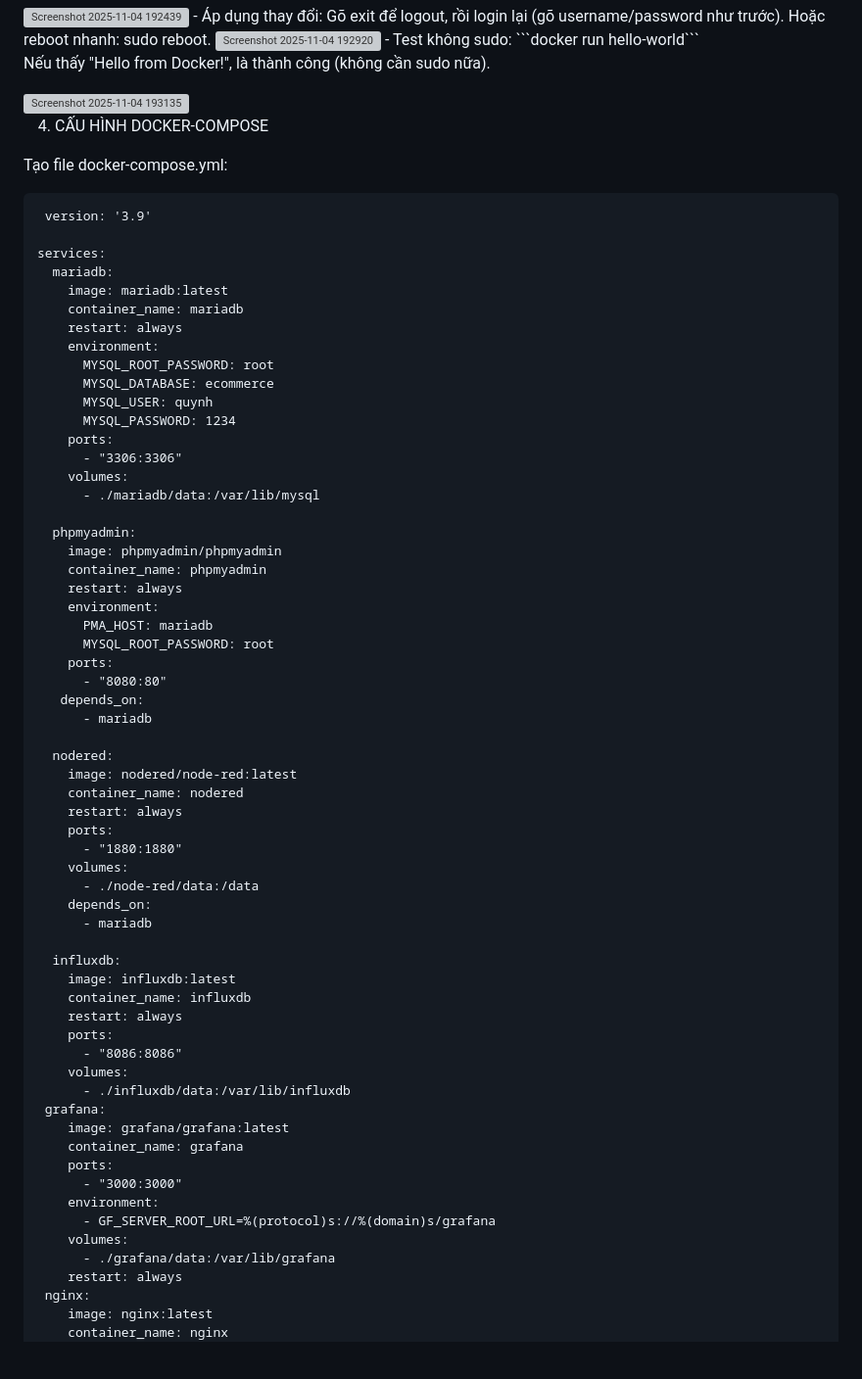
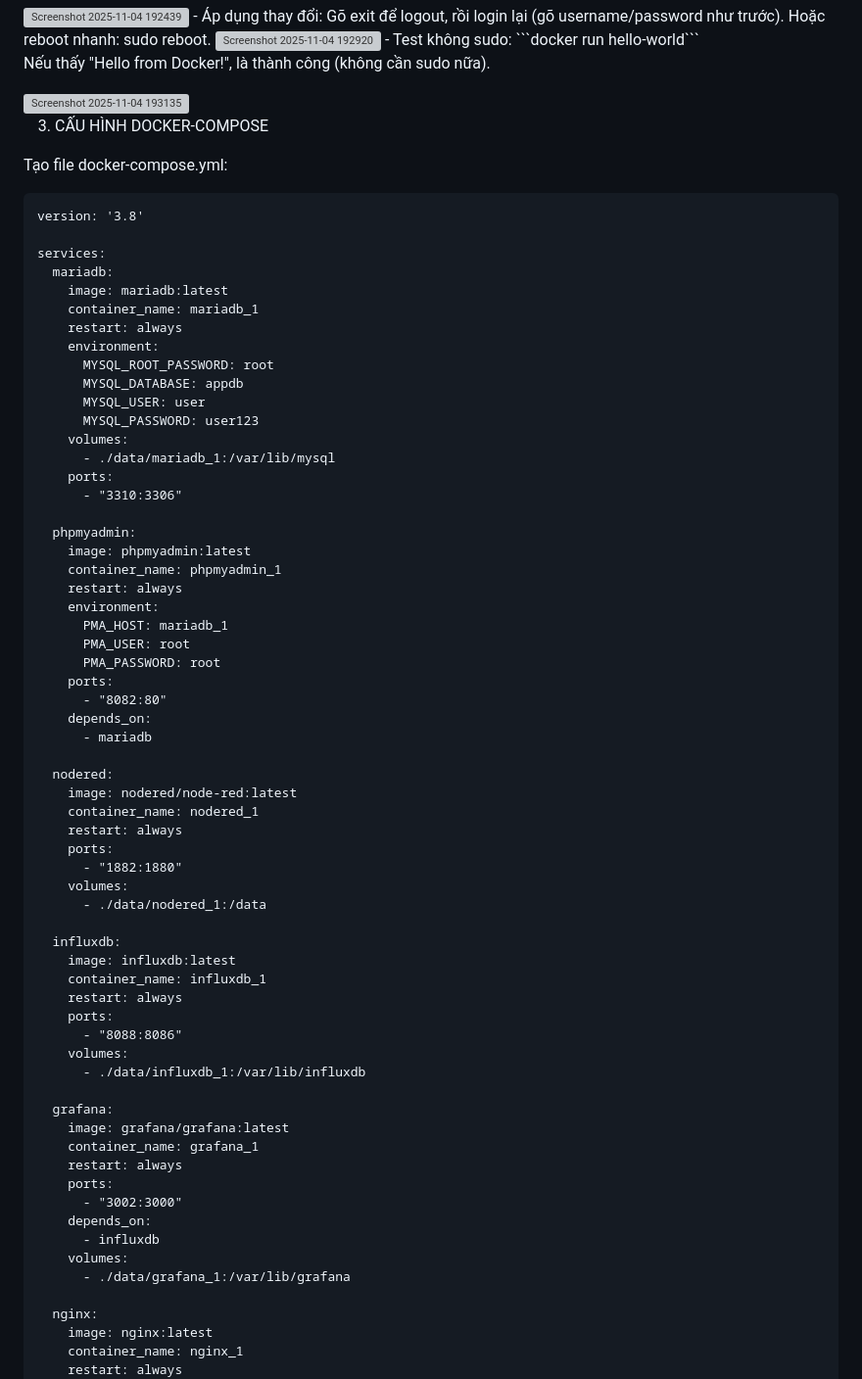
Before and after one commit to Qpham3439/BT3_WEB, a Markdown page: README.md, the part around the change printed below. Shown: that part at 98% size. GitHub-like rendering; blank space fills up the shorter version; grey boxes are pictures that could not be loaded.

````diff
--- a/README.md
+++ b/README.md
@@ -89,69 +53,71 @@ Nếu thấy "Hello from Docker!", là thành công (không cần sudo nữa).
 
 <img width="1279" height="661" alt="Screenshot 2025-11-04 193135" src="https://github.com/user-attachments/assets/cdd7a140-967a-49eb-af9c-4d07a20ce81d" />
 
-4. CẤU HÌNH DOCKER-COMPOSE
+3. CẤU HÌNH DOCKER-COMPOSE
 
 Tạo file docker-compose.yml:
 ```
- version: '3.9'
+version: '3.8'
 
 services:
   mariadb:
     image: mariadb:latest
-    container_name: mariadb
+    container_name: mariadb_1
     restart: always
     environment:
       MYSQL_ROOT_PASSWORD: root
-      MYSQL_DATABASE: ecommerce
-      MYSQL_USER: quynh
-      MYSQL_PASSWORD: 1234
+      MYSQL_DATABASE: appdb
+      MYSQL_USER: user
+      MYSQL_PASSWORD: user123
+    volumes:
+      - ./data/mariadb_1:/var/lib/mysql
     ports:
-      - "3306:3306"
-    volumes:
-      - ./mariadb/data:/var/lib/mysql
+      - "3310:3306"
 
   phpmyadmin:
-    image: phpmyadmin/phpmyadmin
-    container_name: phpmyadmin
+    image: phpmyadmin:latest
+    container_name: phpmyadmin_1
     restart: always
     environment:
-      PMA_HOST: mariadb
-      MYSQL_ROOT_PASSWORD: root
+      PMA_HOST: mariadb_1
+      PMA_USER: root
+      PMA_PASSWORD: root
     ports:
-      - "8080:80"
-   depends_on:
+      - "8082:80"
+    depends_on:
       - mariadb
 
   nodered:
     image: nodered/node-red:latest
-    container_name: nodered
+    container_name: nodered_1
     restart: always
     ports:
-      - "1880:1880"
+      - "1882:1880"
     volumes:
-      - ./node-red/data:/data
-    depends_on:
-      - mariadb
+      - ./data/nodered_1:/data
 
   influxdb:
     image: influxdb:latest
-    container_name: influxdb
+    container_name: influxdb_1
     restart: always
     ports:
-      - "8086:8086"
+      - "8088:8086"
     volumes:
-      - ./influxdb/data:/var/lib/influxdb
- grafana:
+      - ./data/influxdb_1:/var/lib/influxdb
+
+  grafana:
     image: grafana/grafana:latest
-    container_name: grafana
+    container_name: grafana_1
+    restart: always
     ports:
-      - "3000:3000"
-    environment:
-      - GF_SERVER_ROOT_URL=%(protocol)s://%(domain)s/grafana
+      - "3002:3000"
+    depends_on:
+      - influxdb
     volumes:
-      - ./grafana/data:/var/lib/grafana
+      - ./data/grafana_1:/var/lib/grafana
+
+  nginx:
+    image: nginx:latest
+    container_name: nginx_1
     restart: always
- nginx:
-    image: nginx:latest
-    container_name: nginx
     ports:
````
Also changed, not shown: other parts of README.md (+41 -63 lines).
